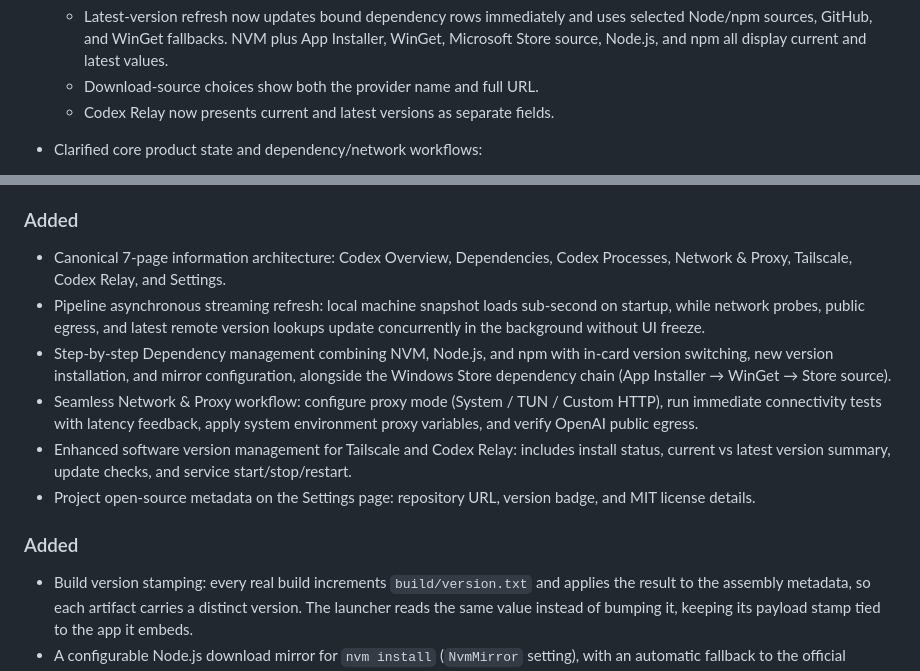
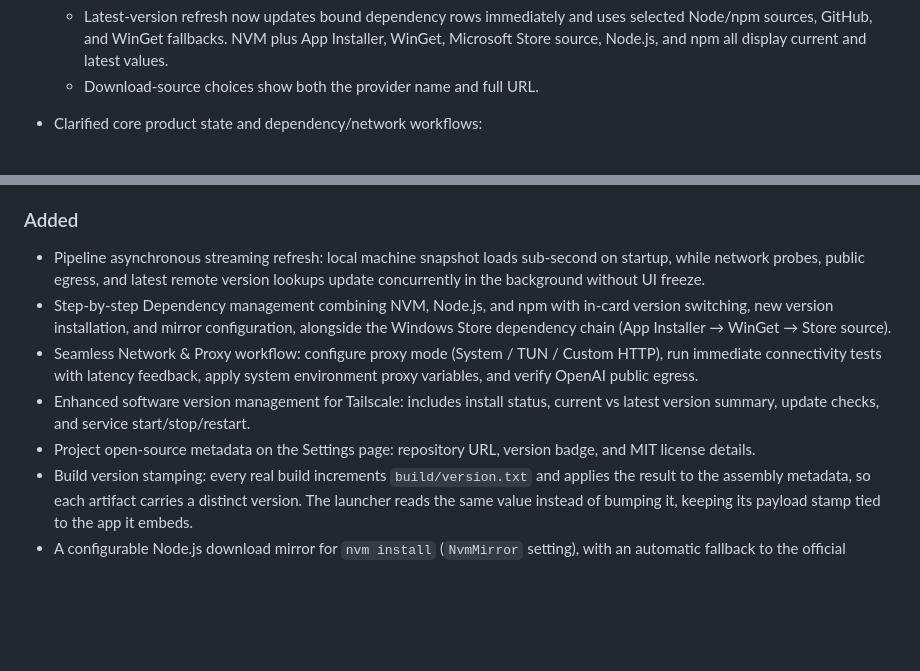
Before and after one commit to hurmuri/codex-beacon, a Markdown page: CHANGELOG.md, 2 parts joined by grey strips. Drawn GitHub-style; blank space fills up the shorter version.

Commit message:
docs: correct stale feature claims in 0.3.68 changelog and UX contract
The 0.3.68 changelog section still claimed features that were removed in
this release: a Codex Relay current/latest version field, a seven-page
information architecture, and Tailscale/Codex Relay version management.
Codex Beacon ships six pages (Codex Overview, Dependencies, Codex Processes,
Network & Proxy, Tailscale, Settings) with no Relay or OpenCodex surface.

Removed the three contradictory entries and folded the Tailscale version
management line down to Tailscale only. The historical 0.1.0 entry keeps
its Relay and OpenCodex wording because it records what 0.1.0 shipped.

UX-CONTRACT.md said the NavigationView navigates to all seven pages; it now
says six, matching MainWindow.xaml.

Verified: dotnet build -c Debug is 0 warnings / 0 errors at 0.3.68, and
docs/install.ps1 resolves CodexBeacon-0.3.68.exe against the live release.

```diff
--- a/CHANGELOG.md
+++ b/CHANGELOG.md
@@ -27,7 +27,6 @@ All notable changes to this project are documented here. The format follows [Kee
 - Completed dependency operational state:
   - Latest-version refresh now updates bound dependency rows immediately and uses selected Node/npm sources, GitHub, and WinGet fallbacks. NVM plus App Installer, WinGet, Microsoft Store source, Node.js, and npm all display current and latest values.
   - Download-source choices show both the provider name and full URL.
-  - Codex Relay now presents current and latest versions as separate fields.
 
 - Clarified core product state and dependency/network workflows:
   - Codex Beacon now enforces one active app instance. Starting it again closes the previous window and force-stops it only when a graceful close does not finish, then launches the new instance. The single-file launcher performs the replacement before updating its extraction cache.
@@ -52,15 +51,11 @@ All notable changes to this project are documented here. The format follows [Kee
 
 ### Added
 
-- Canonical 7-page information architecture: Codex Overview, Dependencies, Codex Processes, Network & Proxy, Tailscale, Codex Relay, and Settings.
 - Pipeline asynchronous streaming refresh: local machine snapshot loads sub-second on startup, while network probes, public egress, and latest remote version lookups update concurrently in the background without UI freeze.
 - Step-by-step Dependency management combining NVM, Node.js, and npm with in-card version switching, new version installation, and mirror configuration, alongside the Windows Store dependency chain (App Installer → WinGet → Store source).
 - Seamless Network & Proxy workflow: configure proxy mode (System / TUN / Custom HTTP), run immediate connectivity tests with latency feedback, apply system environment proxy variables, and verify OpenAI public egress.
-- Enhanced software version management for Tailscale and Codex Relay: includes install status, current vs latest version summary, update checks, and service start/stop/restart.
+- Enhanced software version management for Tailscale: includes install status, current vs latest version summary, update checks, and service start/stop/restart.
 - Project open-source metadata on the Settings page: repository URL, version badge, and MIT license details.
-
-### Added
-
 - Build version stamping: every real build increments `build/version.txt` and applies the result to the assembly metadata, so each artifact carries a distinct version. The launcher reads the same value instead of bumping it, keeping its payload stamp tied to the app it embeds.
 - A configurable Node.js download mirror for `nvm install` (`NvmMirror` setting), with an automatic fallback to the official distribution host when the mirror fails.
 - Per-component version evidence in the UI, such as the Codex App Mirror manifest that tracks Microsoft Store product `9PLM9XGG6VKS`.
```
Also changed, not shown: UX-CONTRACT.md (+1 -1 lines).
